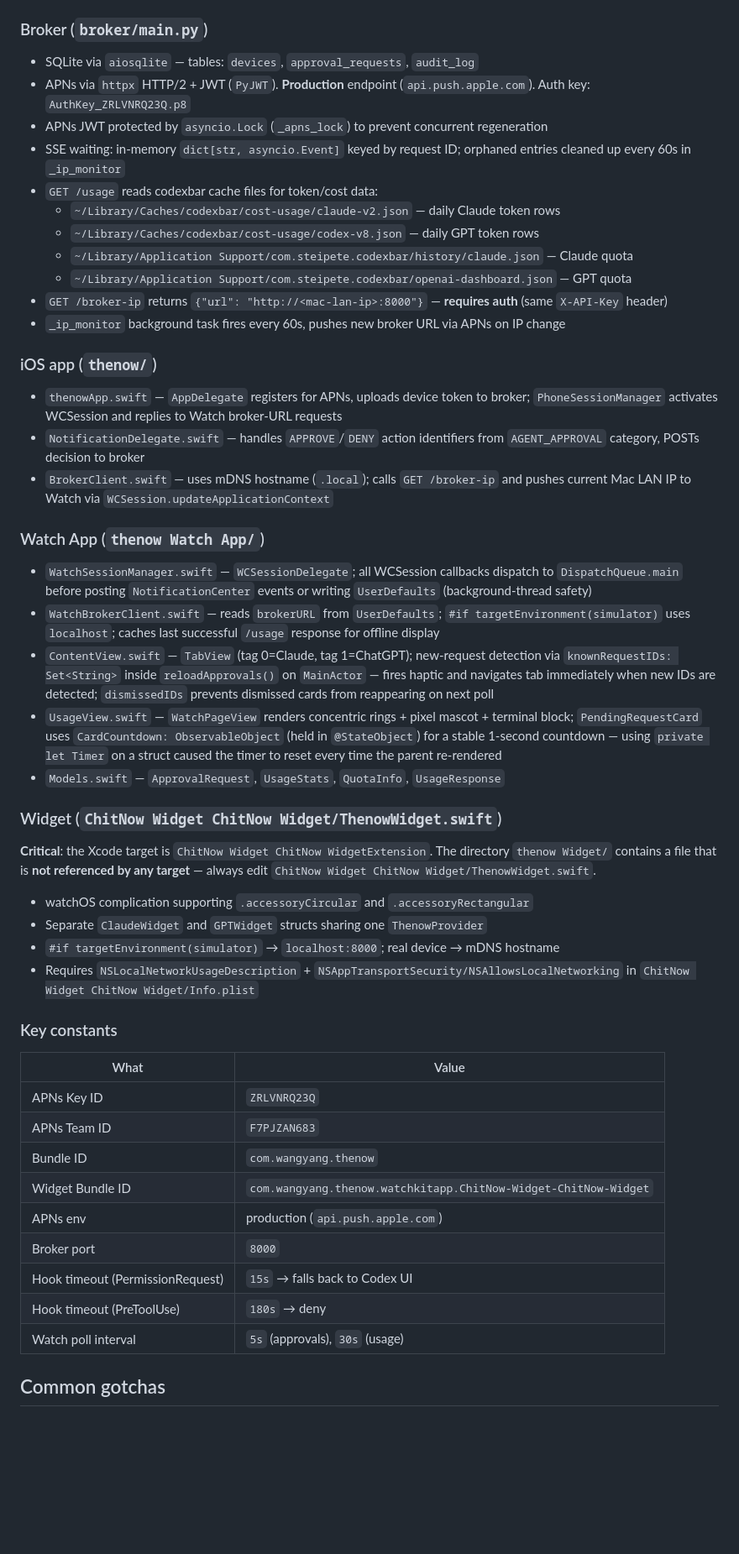
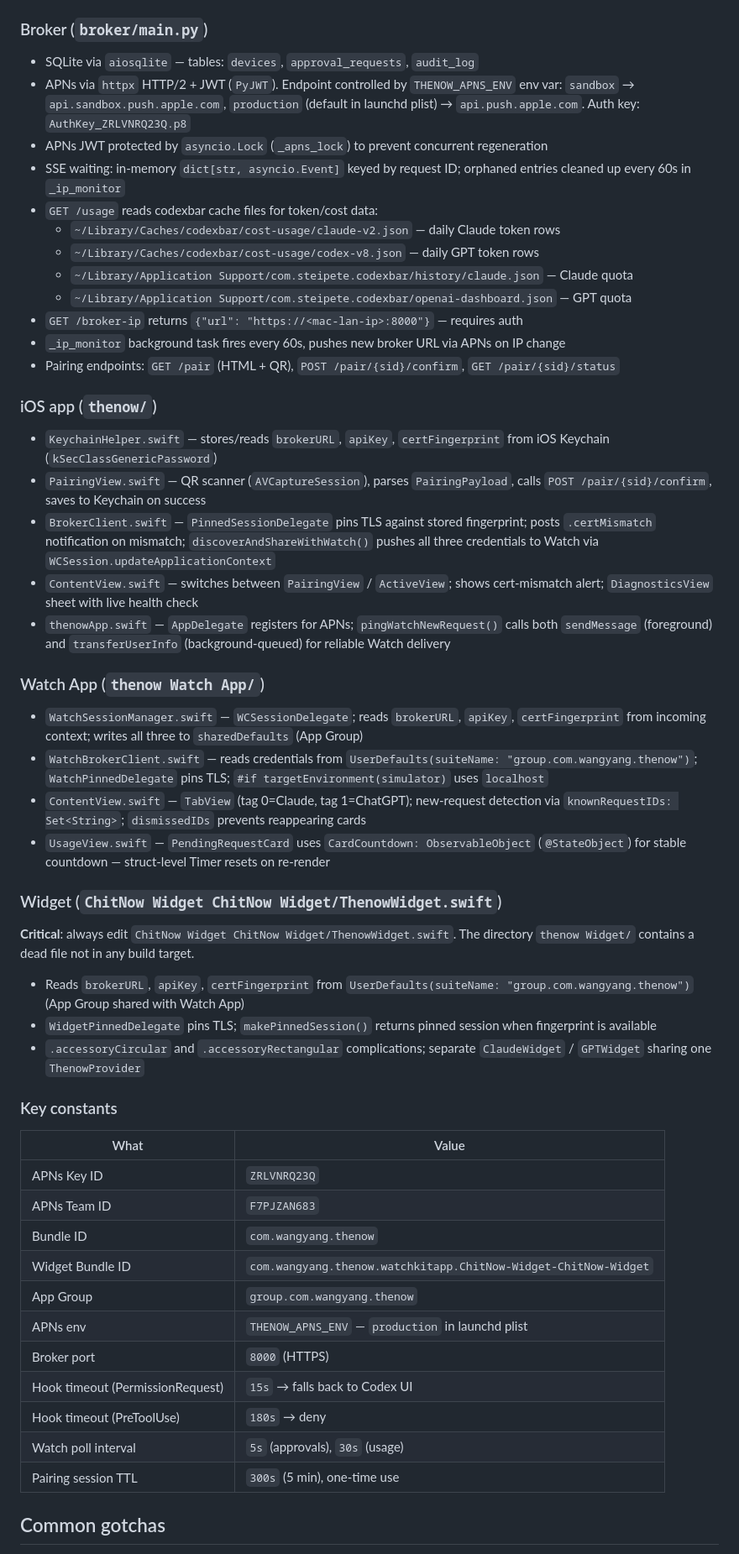
Before and after one commit to WiwaxiaRay/ChitNow, a Markdown page: CLAUDE.md, the part around one of its changes. Shown at 84% size. GitHub-like rendering; blank space fills up the shorter version.

```diff
--- a/CLAUDE.md
+++ b/CLAUDE.md
@@ -91,7 +119,7 @@ Apple Watch polls GET /pending-requests every 5s
 ### Broker (`broker/main.py`)
 
 - SQLite via `aiosqlite` — tables: `devices`, `approval_requests`, `audit_log`
-- APNs via `httpx` HTTP/2 + JWT (`PyJWT`). **Production** endpoint (`api.push.apple.com`). Auth key: `AuthKey_ZRLVNRQ23Q.p8`
+- APNs via `httpx` HTTP/2 + JWT (`PyJWT`). Endpoint controlled by `THENOW_APNS_ENV` env var: `sandbox` → `api.sandbox.push.apple.com`, `production` (default in launchd plist) → `api.push.apple.com`. Auth key: `AuthKey_ZRLVNRQ23Q.p8`
 - APNs JWT protected by `asyncio.Lock` (`_apns_lock`) to prevent concurrent regeneration
 - SSE waiting: in-memory `dict[str, asyncio.Event]` keyed by request ID; orphaned entries cleaned up every 60s in `_ip_monitor`
 - `GET /usage` reads codexbar cache files for token/cost data:
@@ -99,31 +127,32 @@ Apple Watch polls GET /pending-requests every 5s
   - `~/Library/Caches/codexbar/cost-usage/codex-v8.json` — daily GPT token rows
   - `~/Library/Application Support/com.steipete.codexbar/history/claude.json` — Claude quota
   - `~/Library/Application Support/com.steipete.codexbar/openai-dashboard.json` — GPT quota
-- `GET /broker-ip` returns `{"url": "http://<mac-lan-ip>:8000"}` — **requires auth** (same `X-API-Key` header)
+- `GET /broker-ip` returns `{"url": "https://<mac-lan-ip>:8000"}` — requires auth
 - `_ip_monitor` background task fires every 60s, pushes new broker URL via APNs on IP change
+- Pairing endpoints: `GET /pair` (HTML + QR), `POST /pair/{sid}/confirm`, `GET /pair/{sid}/status`
 
 ### iOS app (`thenow/`)
 
-- `thenowApp.swift` — `AppDelegate` registers for APNs, uploads device token to broker; `PhoneSessionManager` activates WCSession and replies to Watch broker-URL requests
-- `NotificationDelegate.swift` — handles `APPROVE`/`DENY` action identifiers from `AGENT_APPROVAL` category, POSTs decision to broker
-- `BrokerClient.swift` — uses mDNS hostname (`.local`); calls `GET /broker-ip` and pushes current Mac LAN IP to Watch via `WCSession.updateApplicationContext`
+- `KeychainHelper.swift` — stores/reads `brokerURL`, `apiKey`, `certFingerprint` from iOS Keychain (`kSecClassGenericPassword`)
+- `PairingView.swift` — QR scanner (`AVCaptureSession`), parses `PairingPayload`, calls `POST /pair/{sid}/confirm`, saves to Keychain on success
+- `BrokerClient.swift` — `PinnedSessionDelegate` pins TLS against stored fingerprint; posts `.certMismatch` notification on mismatch; `discoverAndShareWithWatch()` pushes all three credentials to Watch via `WCSession.updateApplicationContext`
+- `ContentView.swift` — switches between `PairingView` / `ActiveView`; shows cert-mismatch alert; `DiagnosticsView` sheet with live health check
+- `thenowApp.swift` — `AppDelegate` registers for APNs; `pingWatchNewRequest()` calls both `sendMessage` (foreground) and `transferUserInfo` (background-queued) for reliable Watch delivery
 
 ### Watch App (`thenow Watch App/`)
 
-- `WatchSessionManager.swift` — `WCSessionDelegate`; all WCSession callbacks dispatch to `DispatchQueue.main` before posting `NotificationCenter` events or writing `UserDefaults` (background-thread safety)
-- `WatchBrokerClient.swift` — reads `brokerURL` from `UserDefaults`; `#if targetEnvironment(simulator)` uses `localhost`; caches last successful `/usage` response for offline display
-- `ContentView.swift` — `TabView` (tag 0=Claude, tag 1=ChatGPT); new-request detection via `knownRequestIDs: Set<String>` inside `reloadApprovals()` on `MainActor` — fires haptic and navigates tab immediately when new IDs are detected; `dismissedIDs` prevents dismissed cards from reappearing on next poll
-- `UsageView.swift` — `WatchPageView` renders concentric rings + pixel mascot + terminal block; `PendingRequestCard` uses `CardCountdown: ObservableObject` (held in `@StateObject`) for a stable 1-second countdown — using `private let Timer` on a struct caused the timer to reset every time the parent re-rendered
-- `Models.swift` — `ApprovalRequest`, `UsageStats`, `QuotaInfo`, `UsageResponse`
+- `WatchSessionManager.swift` — `WCSessionDelegate`; reads `brokerURL`, `apiKey`, `certFingerprint` from incoming context; writes all three to `sharedDefaults` (App Group)
+- `WatchBrokerClient.swift` — reads credentials from `UserDefaults(suiteName: "group.com.wangyang.thenow")`; `WatchPinnedDelegate` pins TLS; `#if targetEnvironment(simulator)` uses `localhost`
+- `ContentView.swift` — `TabView` (tag 0=Claude, tag 1=ChatGPT); new-request detection via `knownRequestIDs: Set<String>`; `dismissedIDs` prevents reappearing cards
+- `UsageView.swift` — `PendingRequestCard` uses `CardCountdown: ObservableObject` (`@StateObject`) for stable countdown — struct-level Timer resets on re-render
 
 ### Widget (`ChitNow Widget ChitNow Widget/ThenowWidget.swift`)
 
-**Critical**: the Xcode target is `ChitNow Widget ChitNow WidgetExtension`. The directory `thenow Widget/` contains a file that is **not referenced by any target** — always edit `ChitNow Widget ChitNow Widget/ThenowWidget.swift`.
+**Critical**: always edit `ChitNow Widget ChitNow Widget/ThenowWidget.swift`. The directory `thenow Widget/` contains a dead file not in any build target.
 
-- watchOS complication supporting `.accessoryCircular` and `.accessoryRectangular`
-- Separate `ClaudeWidget` and `GPTWidget` structs sharing one `ThenowProvider`
-- `#if targetEnvironment(simulator)` → `localhost:8000`; real device → mDNS hostname
-- Requires `NSLocalNetworkUsageDescription` + `NSAppTransportSecurity/NSAllowsLocalNetworking` in `ChitNow Widget ChitNow Widget/Info.plist`
+- Reads `brokerURL`, `apiKey`, `certFingerprint` from `UserDefaults(suiteName: "group.com.wangyang.thenow")` (App Group shared with Watch App)
+- `WidgetPinnedDelegate` pins TLS; `makePinnedSession()` returns pinned session when fingerprint is available
+- `.accessoryCircular` and `.accessoryRectangular` complications; separate `ClaudeWidget` / `GPTWidget` sharing one `ThenowProvider`
 
 ### Key constants
 
@@ -133,11 +162,13 @@ Apple Watch polls GET /pending-requests every 5s
 | APNs Team ID | `F7PJZAN683` |
 | Bundle ID | `com.wangyang.thenow` |
 | Widget Bundle ID | `com.wangyang.thenow.watchkitapp.ChitNow-Widget-ChitNow-Widget` |
-| APNs env | production (`api.push.apple.com`) |
-| Broker port | `8000` |
+| App Group | `group.com.wangyang.thenow` |
+| APNs env | `THENOW_APNS_ENV` — `production` in launchd plist |
+| Broker port | `8000` (HTTPS) |
 | Hook timeout (PermissionRequest) | `15s` → falls back to Codex UI |
 | Hook timeout (PreToolUse) | `180s` → deny |
 | Watch poll interval | `5s` (approvals), `30s` (usage) |
+| Pairing session TTL | `300s` (5 min), one-time use |
 
 ## Common gotchas
 
```
Also changed, not shown: other parts of CLAUDE.md (+41 -13 lines).
